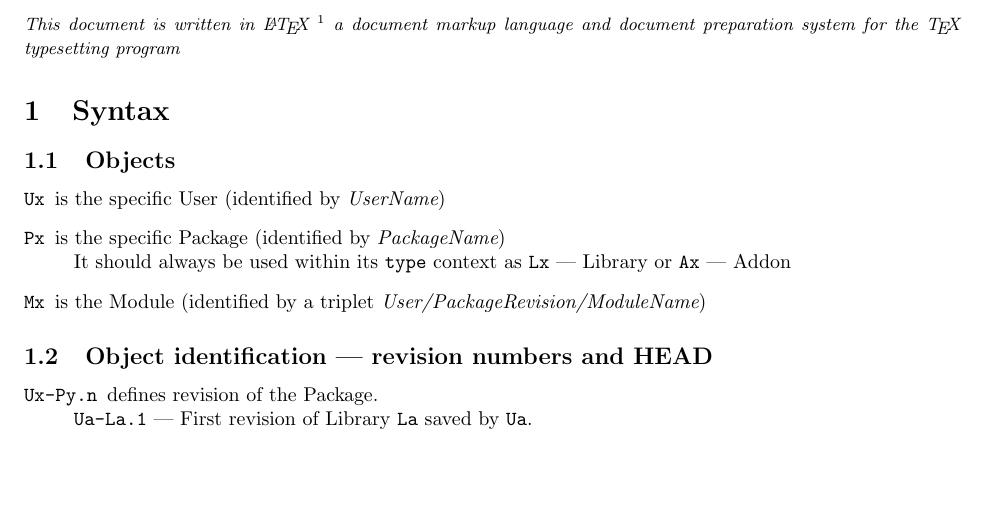
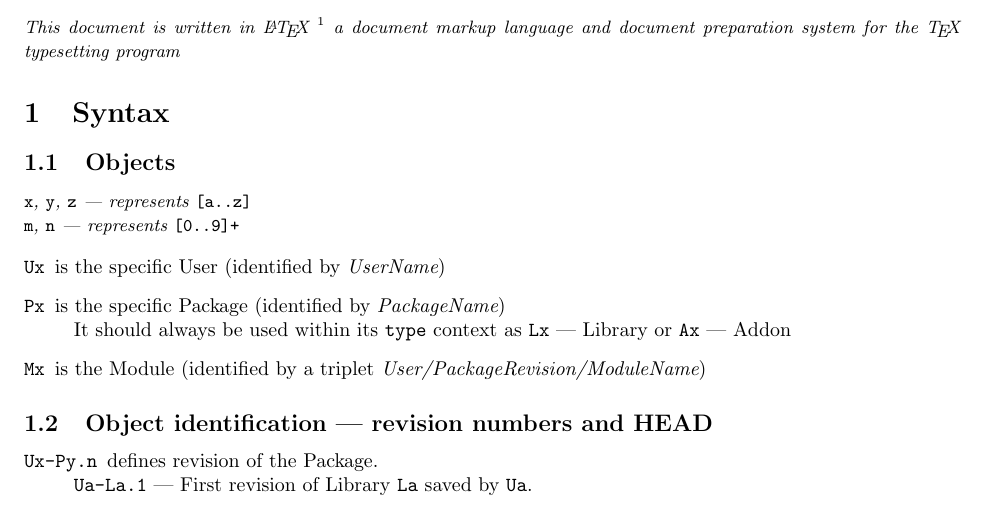
Before and after one commit to felipelerena/FlightDeck, a LaTeX document (Docs/Addon Builder - Definition of Package Building System.tex): part of page 1 of 4, cut so that both start at the same text, the shorter picture padded with empty space. Compiled offline with pdfLaTeX.

Commit message:
Changed the names of the variable objects

```diff
--- a/Docs/Addon Builder - Definition of Package Building System.tex
+++ b/Docs/Addon Builder - Definition of Package Building System.tex
@@ -22,6 +22,10 @@
 \section{Syntax}
 
 	\subsection{Objects}
+
+	{\em \small {\tt x}, {\tt y}, {\tt z} --- represents {\tt [a..z]}\\
+	{\tt m}, {\tt n} --- represents {\tt [0..9]+}}
+
 	\begin{description}
 		\item[{\tt Ux}] is the specific User (identified by {\em UserName})
 		\item[{\tt Px}] is the specific Package (identified by {\em PackageName})\\
```
Also changed, not shown: Docs/Addon Builder - Definition of Package Building System.pdf, Docs/Addon Builder - Definition of Package Building System.tex (1 more changed lines).
